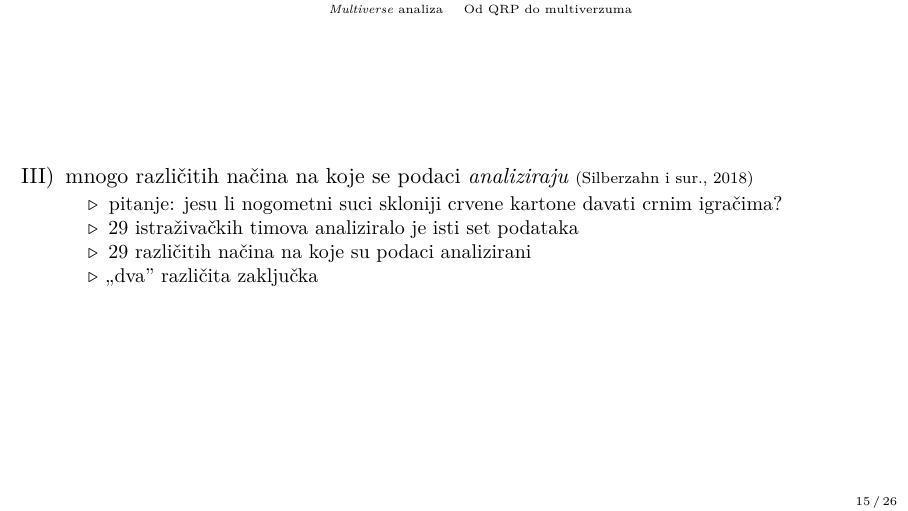
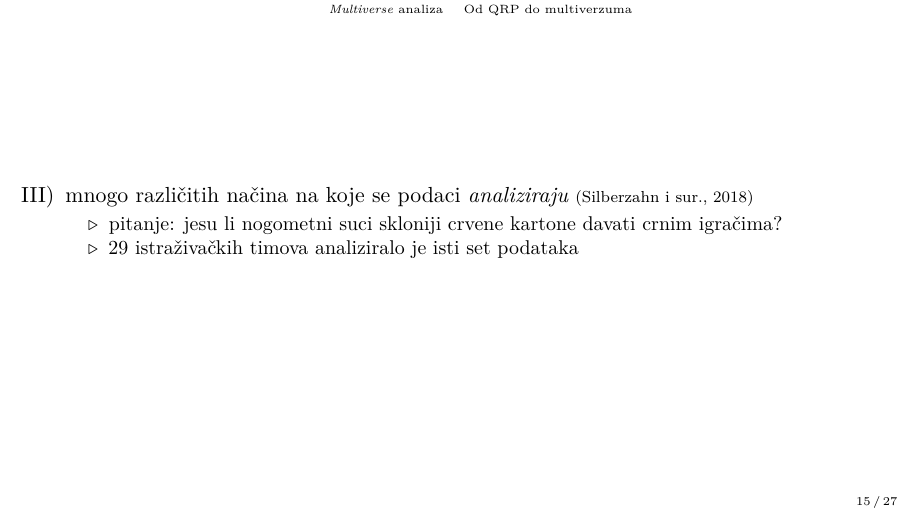
Before and after one commit to vdeni/phd-znanstveni-kolokvij, LaTeX slides (beamer/megastudije-multiverse.tex): page 38 of 53 before the commit and page 37 of 53 after it. Compiled offline with pdfLaTeX.

Commit message:
dodao silberzahn sliku

```diff
--- a/beamer/megastudije-multiverse.tex
+++ b/beamer/megastudije-multiverse.tex
@@ -480,16 +486,15 @@
                 \item 29 istraživačkih timova analiziralo je isti set
                     podataka
 
-                \pause
-
-                \item 29 različitih načina na koje su podaci analizirani
-
-                \pause
-
-                \item ,,dva'' različita zaključka
             \end{itemize}
 
     \end{enumerate}
+\end{frame}
+
+\begin{frame}
+    \begin{center}
+        \includegraphics[scale=0.35]{silberzahn.pdf}
+    \end{center}
 \end{frame}
 
 \subsection{\textit{Multiverse} analize}
```
Also changed, not shown: beamer/megastudije-multiverse.pdf, beamer/silberzahn.pdf (added), beamer/megastudije-multiverse.tex (8 more changed lines).
